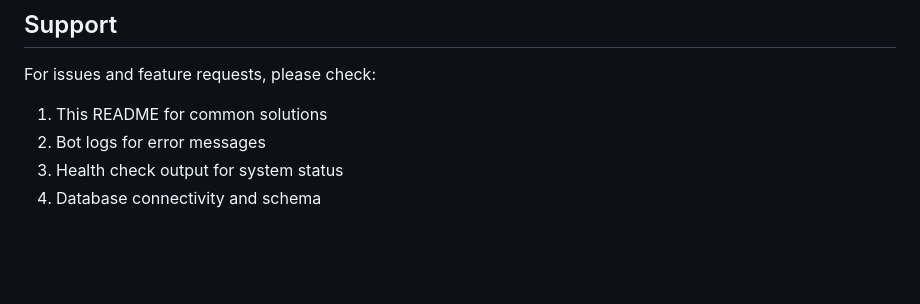
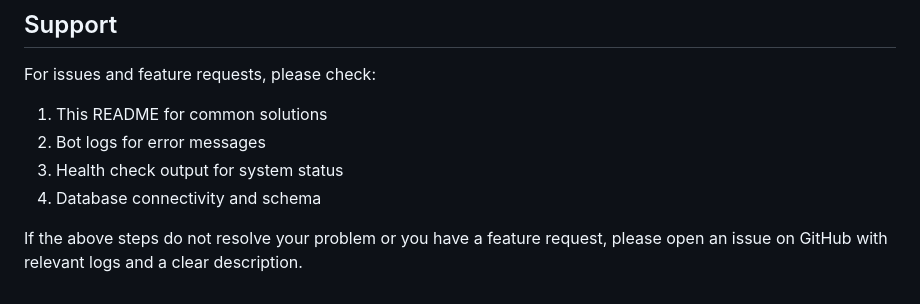
Before and after one commit to orenda/whatsapp-bot-claude, a Markdown page: README.md, the part around the change. Drawn GitHub-style; blank space fills up the shorter version.

Commit message:
docs: finalize support section

```diff
--- a/README.md
+++ b/README.md
@@ -245,3 +245,5 @@ For issues and feature requests, please check:
 2. Bot logs for error messages
 3. Health check output for system status
 4. Database connectivity and schema
+
+If the above steps do not resolve your problem or you have a feature request, please open an issue on GitHub with relevant logs and a clear description.
```
